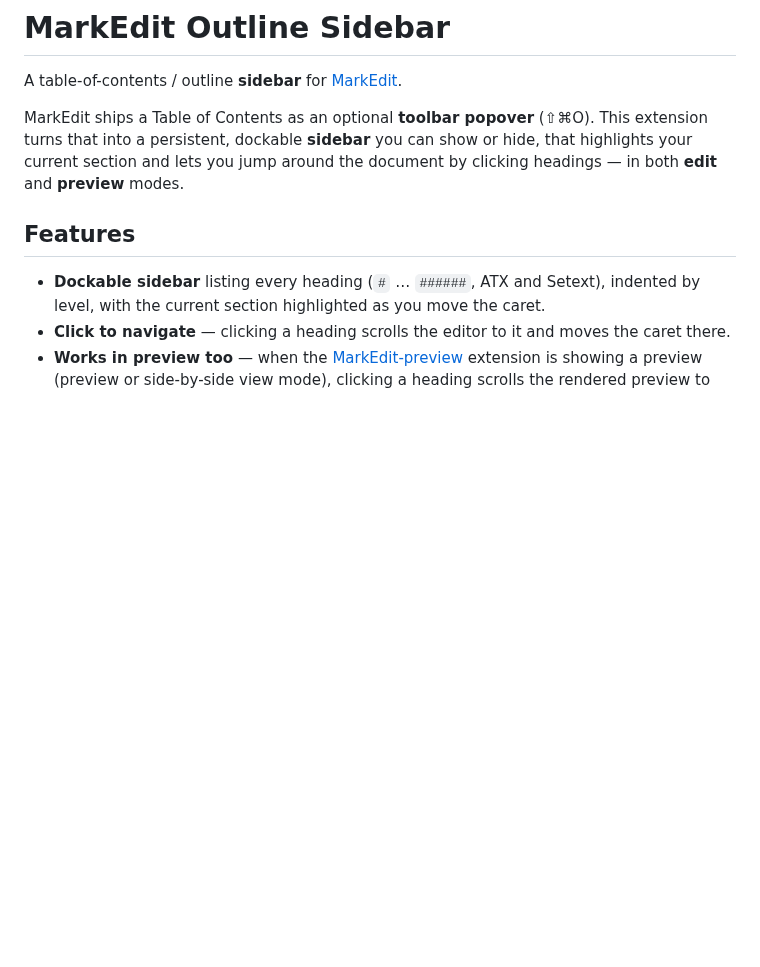
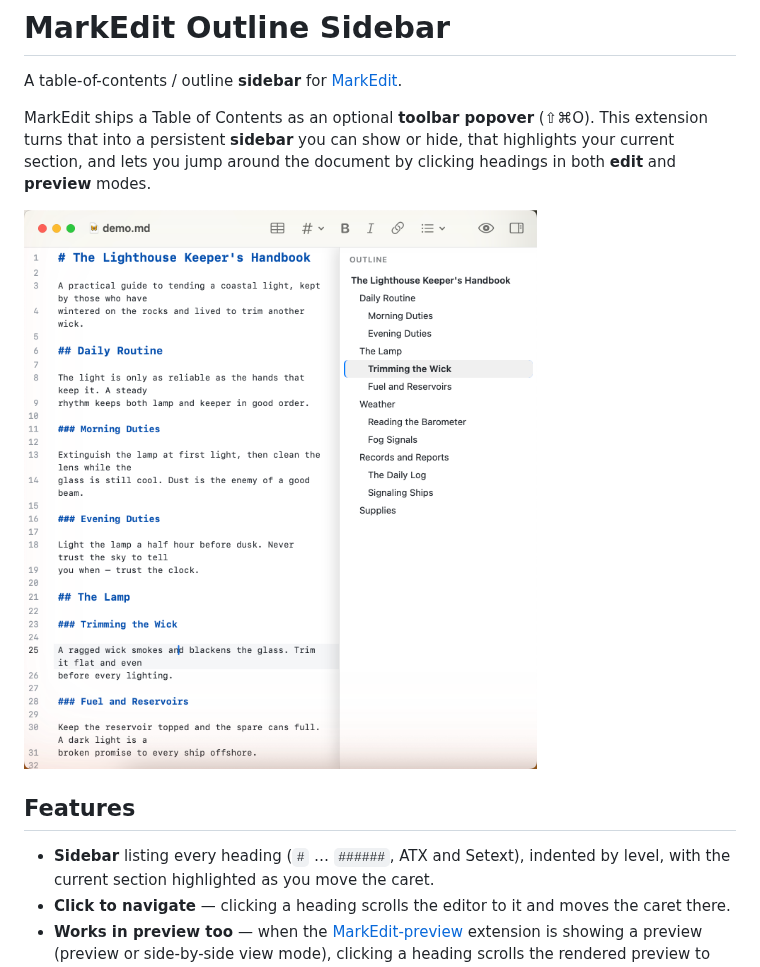
Before and after one commit to Nigelw/MarkEdit-outline-sidebar, a Markdown page: README.md, the part around the change. GitHub-like rendering; pictures changed too: assets/screenshot.png (added); blank space fills up the shorter version.

Commit message:
Add screenshot to README
Co-Authored-By: Claude Opus 4.8 <noreply@anthropic.com>

```diff
--- a/README.md
+++ b/README.md
@@ -3,13 +3,15 @@
 A table-of-contents / outline **sidebar** for [MarkEdit](https://github.com/MarkEdit-app/MarkEdit).
 
 MarkEdit ships a Table of Contents as an optional **toolbar popover** (⇧⌘O). This
-extension turns that into a persistent, dockable **sidebar** you can show or hide,
-that highlights your current section and lets you jump around the document by
-clicking headings — in both **edit** and **preview** modes.
+extension turns that into a persistent **sidebar** you can show or hide,
+that highlights your current section, and lets you jump around the document by
+clicking headings in both **edit** and **preview** modes.
+
+![The Outline Sidebar in MarkEdit, listing a document's headings with the current section highlighted](assets/screenshot.png)
 
 ## Features
 
-- **Dockable sidebar** listing every heading (`#` … `######`, ATX and Setext),
+- **Sidebar** listing every heading (`#` … `######`, ATX and Setext),
   indented by level, with the current section highlighted as you move the caret.
 - **Click to navigate** — clicking a heading scrolls the editor to it and moves
   the caret there.
```
